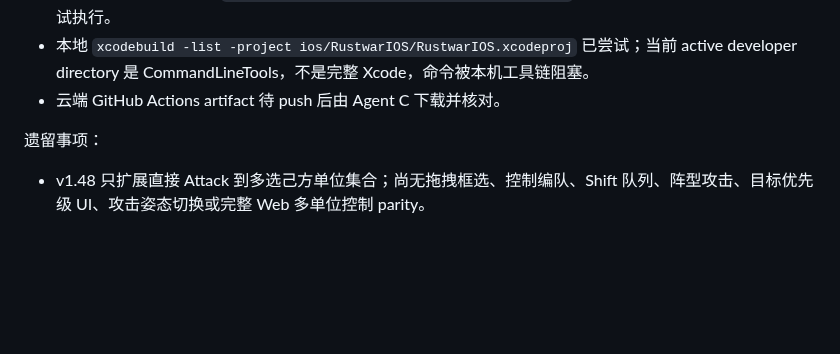
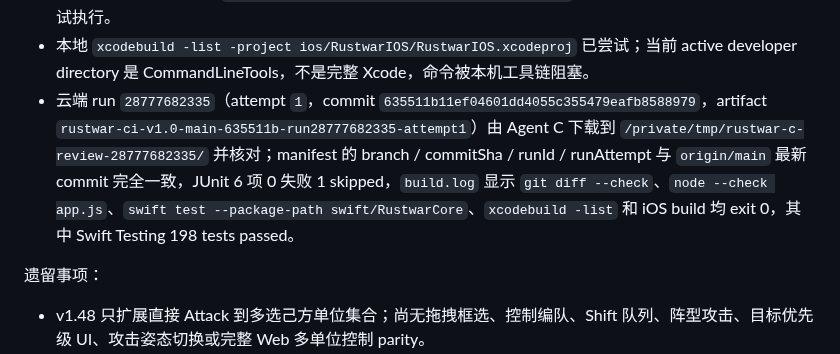
Before and after one commit to Altman-sam114/120, a Markdown page: update_log.md, the part around the change. Drawn GitHub-style; blank space fills up the shorter version.

Commit message:
v1.48: record attack validation

```diff
--- a/update_log.md
+++ b/update_log.md
@@ -1873,7 +1873,7 @@
 - 本地 `git diff --check`、`node --check app.js`、`swiftc -module-cache-path /private/tmp/rustwar-swift-module-cache-v148 -typecheck swift/RustwarCore/Sources/RustwarCore/*.swift`、`swiftc -parse swift/RustwarCore/Tests/RustwarCoreTests/RustwarCoreTests.swift`、`swiftc -parse ios/RustwarIOS/RustwarIOS/GameController.swift` 均通过。
 - 本地 `swift test --package-path swift/RustwarCore` 已尝试；当前 CommandLineTools 的 SwiftPM manifest 链接阶段仍因 `PackageDescription.Package.__allocating_init` 符号不匹配阻塞，未进入源码测试执行。
 - 本地 `xcodebuild -list -project ios/RustwarIOS/RustwarIOS.xcodeproj` 已尝试；当前 active developer directory 是 CommandLineTools，不是完整 Xcode，命令被本机工具链阻塞。
-- 云端 GitHub Actions artifact 待 push 后由 Agent C 下载并核对。
+- 云端 run `28777682335`（attempt `1`，commit `635511b11ef04601dd4055c355479eafb8588979`，artifact `rustwar-ci-v1.0-main-635511b-run28777682335-attempt1`）由 Agent C 下载到 `/private/tmp/rustwar-c-review-28777682335/` 并核对；manifest 的 branch / commitSha / runId / runAttempt 与 `origin/main` 最新 commit 完全一致，JUnit 6 项 0 失败 1 skipped，`build.log` 显示 `git diff --check`、`node --check app.js`、`swift test --package-path swift/RustwarCore`、`xcodebuild -list` 和 iOS build 均 exit 0，其中 Swift Testing 198 tests passed。
 
 遗留事项：
 
```
